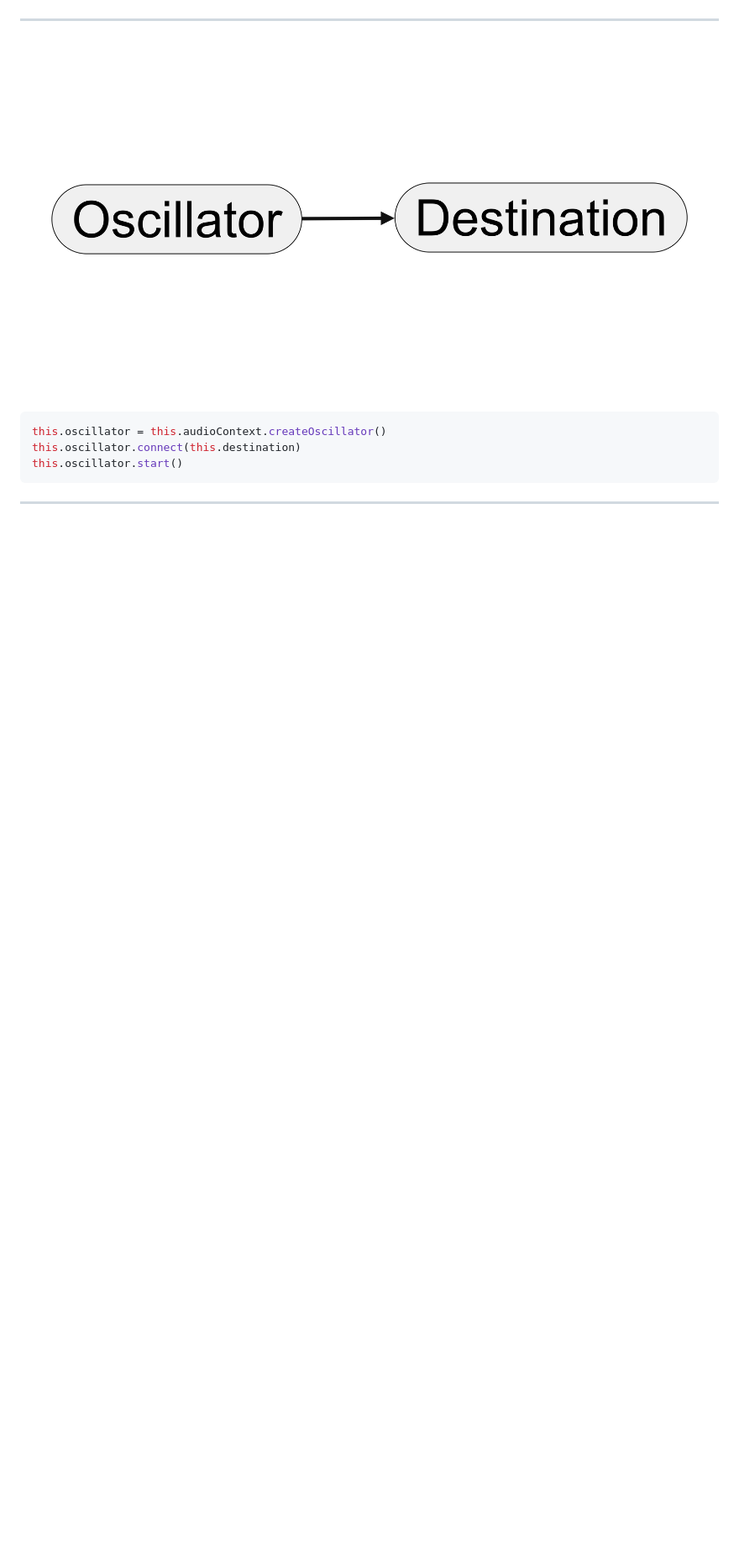
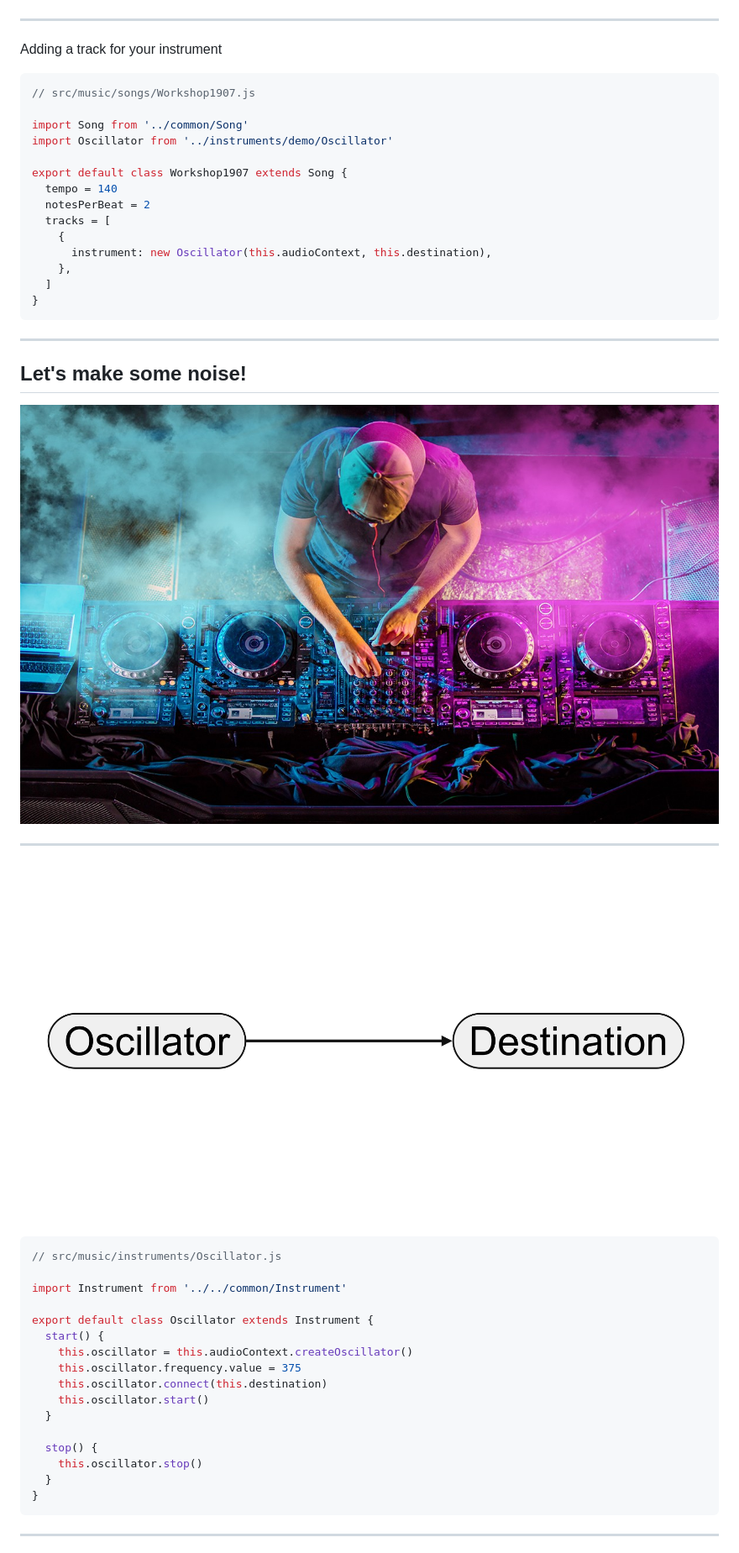
Before and after one commit to Volcomix/music-synthesis-js, a Markdown page: slides.md, the part around the change printed below. Shown: that part at 84% size. Rendered like a GitHub page; pictures changed too: assets/create-sound.jpg (added), assets/oscillator.png; blank space fills up the shorter version.

Commit message:
Add oscillator slides

````diff
--- a/slides.md
+++ b/slides.md
@@ -83,12 +83,52 @@ const destination = audioContext.destination
 
 ---
 
-![](assets/oscillator.png) <!-- .element: width="50%" class="plain" -->
+Adding a track for your instrument
 
 ```js
-this.oscillator = this.audioContext.createOscillator()
-this.oscillator.connect(this.destination)
-this.oscillator.start()
+// src/music/songs/Workshop1907.js
+
+import Song from '../common/Song'
+import Oscillator from '../instruments/demo/Oscillator'
+
+export default class Workshop1907 extends Song {
+  tempo = 140
+  notesPerBeat = 2
+  tracks = [
+    {
+      instrument: new Oscillator(this.audioContext, this.destination),
+    },
+  ]
+}
+```
+
+---
+
+## Let's make some noise!
+
+![](assets/create-sound.jpg) <!-- .element: class="plain" width="90%" -->
+
+---
+
+![](assets/oscillator.png) <!-- .element: width="90%" style="margin: -15% 0" class="plain" -->
+
+```js
+// src/music/instruments/Oscillator.js
+
+import Instrument from '../../common/Instrument'
+
+export default class Oscillator extends Instrument {
+  start() {
+    this.oscillator = this.audioContext.createOscillator()
+    this.oscillator.frequency.value = 375
+    this.oscillator.connect(this.destination)
+    this.oscillator.start()
+  }
+
+  stop() {
+    this.oscillator.stop()
+  }
+}
 ```
 
 ---
````
Also changed, not shown: other parts of slides.md (+15 -0 lines), 1 other file.
